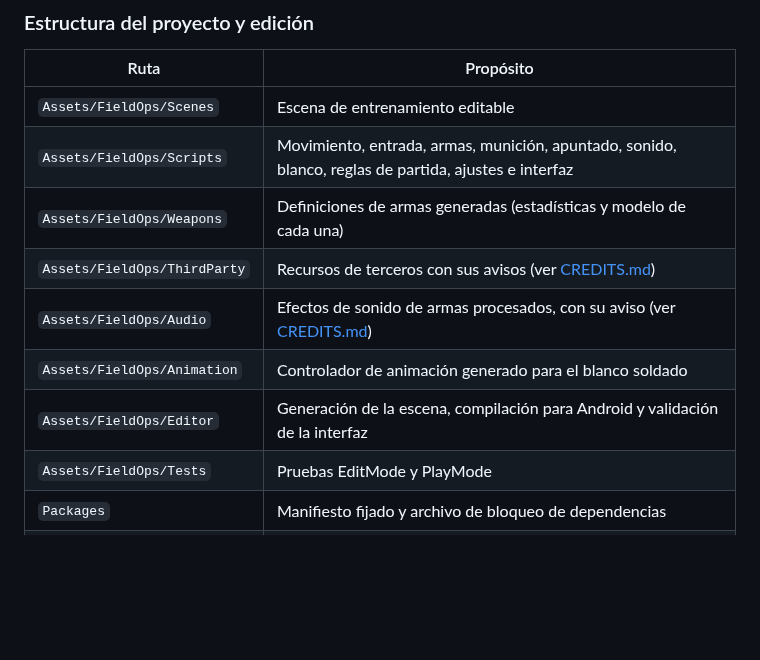
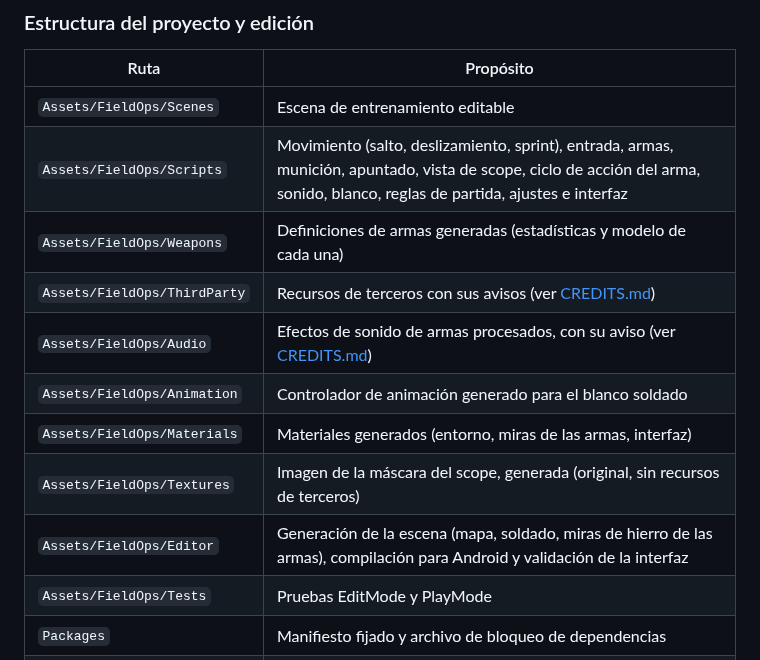
Before and after one commit to FedeJGM/field-ops-prototype, a Markdown page: README.md, the part around one of its changes. GitHub-like rendering; blank space fills up the shorter version.

```diff
--- a/README.md
+++ b/README.md
@@ -210,12 +212,14 @@ En el teléfono, una sesión de 4 minutos con la compilación de desarrollo y el
 | Ruta | Propósito |
 |---|---|
 | `Assets/FieldOps/Scenes` | Escena de entrenamiento editable |
-| `Assets/FieldOps/Scripts` | Movimiento, entrada, armas, munición, apuntado, sonido, blanco, reglas de partida, ajustes e interfaz |
+| `Assets/FieldOps/Scripts` | Movimiento (salto, deslizamiento, sprint), entrada, armas, munición, apuntado, vista de scope, ciclo de acción del arma, sonido, blanco, reglas de partida, ajustes e interfaz |
 | `Assets/FieldOps/Weapons` | Definiciones de armas generadas (estadísticas y modelo de cada una) |
 | `Assets/FieldOps/ThirdParty` | Recursos de terceros con sus avisos (ver [CREDITS.md](CREDITS.md)) |
 | `Assets/FieldOps/Audio` | Efectos de sonido de armas procesados, con su aviso (ver [CREDITS.md](CREDITS.md)) |
 | `Assets/FieldOps/Animation` | Controlador de animación generado para el blanco soldado |
-| `Assets/FieldOps/Editor` | Generación de la escena, compilación para Android y validación de la interfaz |
+| `Assets/FieldOps/Materials` | Materiales generados (entorno, miras de las armas, interfaz) |
+| `Assets/FieldOps/Textures` | Imagen de la máscara del scope, generada (original, sin recursos de terceros) |
+| `Assets/FieldOps/Editor` | Generación de la escena (mapa, soldado, miras de hierro de las armas), compilación para Android y validación de la interfaz |
 | `Assets/FieldOps/Tests` | Pruebas EditMode y PlayMode |
 | `Packages` | Manifiesto fijado y archivo de bloqueo de dependencias |
 | `ProjectSettings` | Configuración portátil del proyecto de Unity |
```
Also changed, not shown: other parts of README.md (+7 -5 lines), VERIFICATION.md (+41 -5 lines), docs/images/android-gameplay.jpg.
